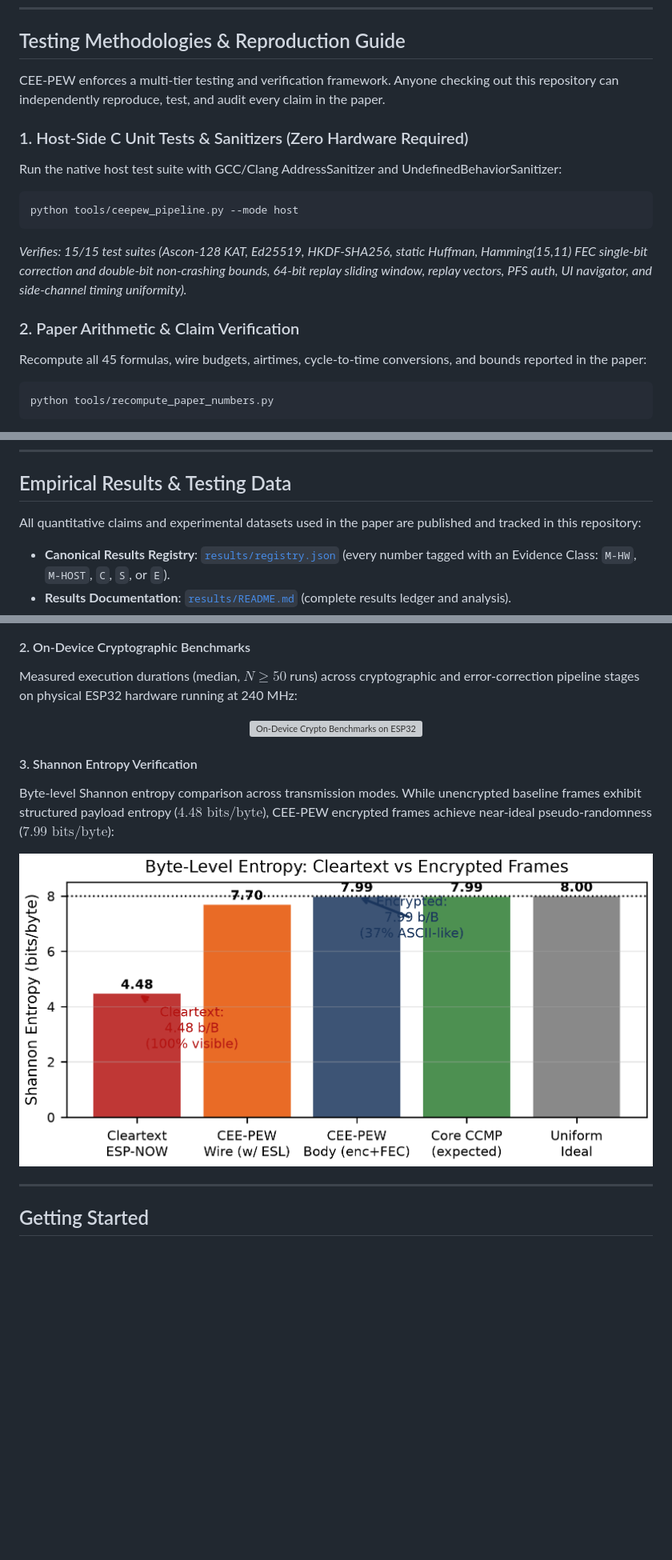
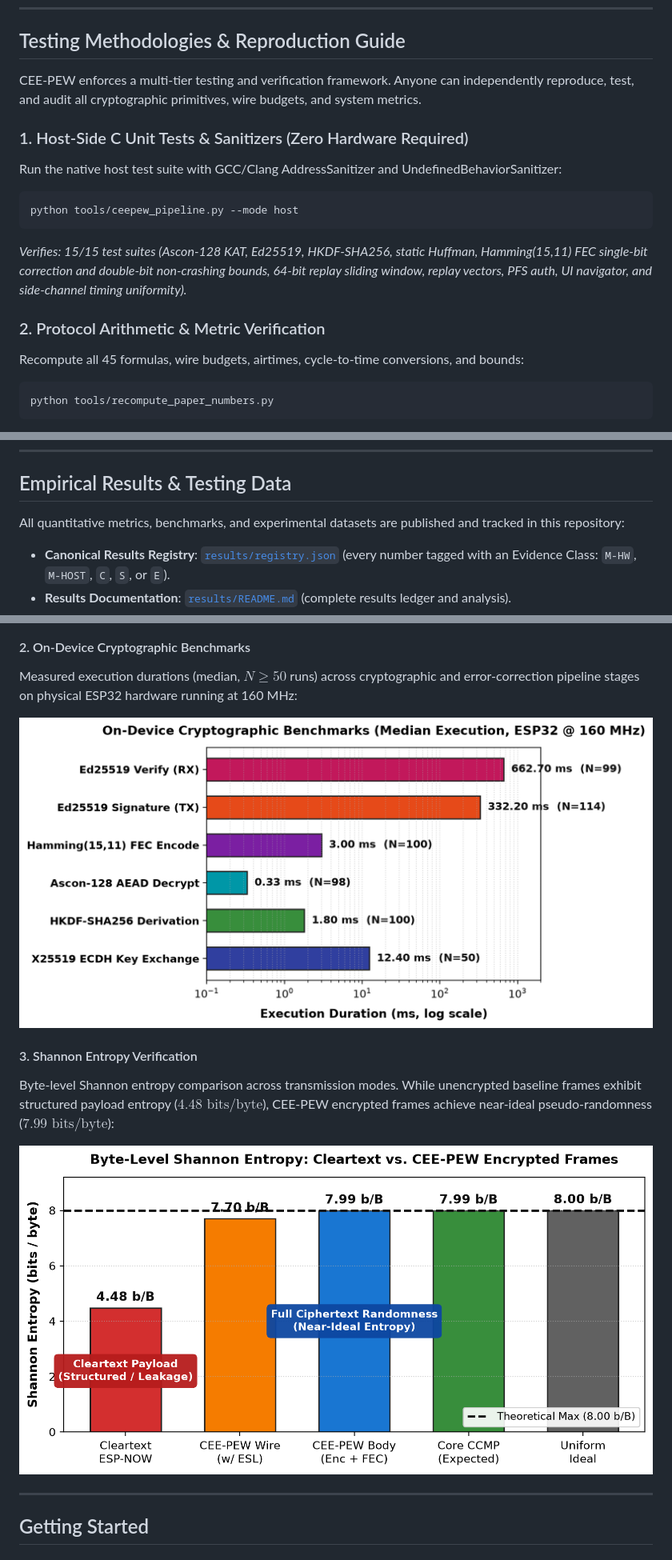
Before and after one commit to R1sh1m/CEEPEW, a Markdown page: README.md, 3 parts joined by grey strips. Shown: that part at 80% size. Rendered like a GitHub page; pictures changed too: assets/benchmarks.png (added), assets/entropy.png; blank space fills up the shorter version; grey boxes are pictures that could not be loaded.

Commit message:
docs: improve figure legibility, fix benchmark asset tracking, and simplify documentation language

````diff
--- a/README.md
+++ b/README.md
@@ -47,7 +47,7 @@ ESP32-based secure messaging with a 7-layer cryptographic stack, pairing via BLE
 
 ## Testing Methodologies & Reproduction Guide
 
-CEE-PEW enforces a multi-tier testing and verification framework. Anyone checking out this repository can independently reproduce, test, and audit every claim in the paper.
+CEE-PEW enforces a multi-tier testing and verification framework. Anyone can independently reproduce, test, and audit all cryptographic primitives, wire budgets, and system metrics.
 
 ### 1. Host-Side C Unit Tests & Sanitizers (Zero Hardware Required)
 Run the native host test suite with GCC/Clang AddressSanitizer and UndefinedBehaviorSanitizer:
@@ -56,8 +56,8 @@ python tools/ceepew_pipeline.py --mode host
 ```
 *Verifies: 15/15 test suites (Ascon-128 KAT, Ed25519, HKDF-SHA256, static Huffman, Hamming(15,11) FEC single-bit correction and double-bit non-crashing bounds, 64-bit replay sliding window, replay vectors, PFS auth, UI navigator, and side-channel timing uniformity).*
 
-### 2. Paper Arithmetic & Claim Verification
-Recompute all 45 formulas, wire budgets, airtimes, cycle-to-time conversions, and bounds reported in the paper:
+### 2. Protocol Arithmetic & Metric Verification
+Recompute all 45 formulas, wire budgets, airtimes, cycle-to-time conversions, and bounds:
 ```powershell
 python tools/recompute_paper_numbers.py
 ```
@@ -102,7 +102,7 @@ python tools/ceepew_pipeline.py --mode prod
 
 ## Empirical Results & Testing Data
 
-All quantitative claims and experimental datasets used in the paper are published and tracked in this repository:
+All quantitative metrics, benchmarks, and experimental datasets are published and tracked in this repository:
 - **Canonical Results Registry**: [`results/registry.json`](results/registry.json) (every number tagged with an Evidence Class: `M-HW`, `M-HOST`, `C`, `S`, or `E`).
 - **Results Documentation**: [`results/README.md`](results/README.md) (complete results ledger and analysis).
 - **Experimental Datasets**: [`data/`](data/) (raw PCAPs, serial logs, SHA-256 manifests, and derived CSVs).
@@ -135,7 +133,7 @@ Live promiscuous 802.11 ESP-NOW capture decoded with the custom CEE-PEW Wireshar
 </p>
 
 #### 2. On-Device Cryptographic Benchmarks
-Measured execution durations (median, $N \ge 50$ runs) across cryptographic and error-correction pipeline stages on physical ESP32 hardware running at 240 MHz:
+Measured execution durations (median, $N \ge 50$ runs) across cryptographic and error-correction pipeline stages on physical ESP32 hardware running at 160 MHz:
 
 <p align="center">
   <img src="assets/benchmarks.png" alt="On-Device Crypto Benchmarks on ESP32" width="800">
````
Also changed, not shown: other parts of README.md (+2 -4 lines), 2 other files.
